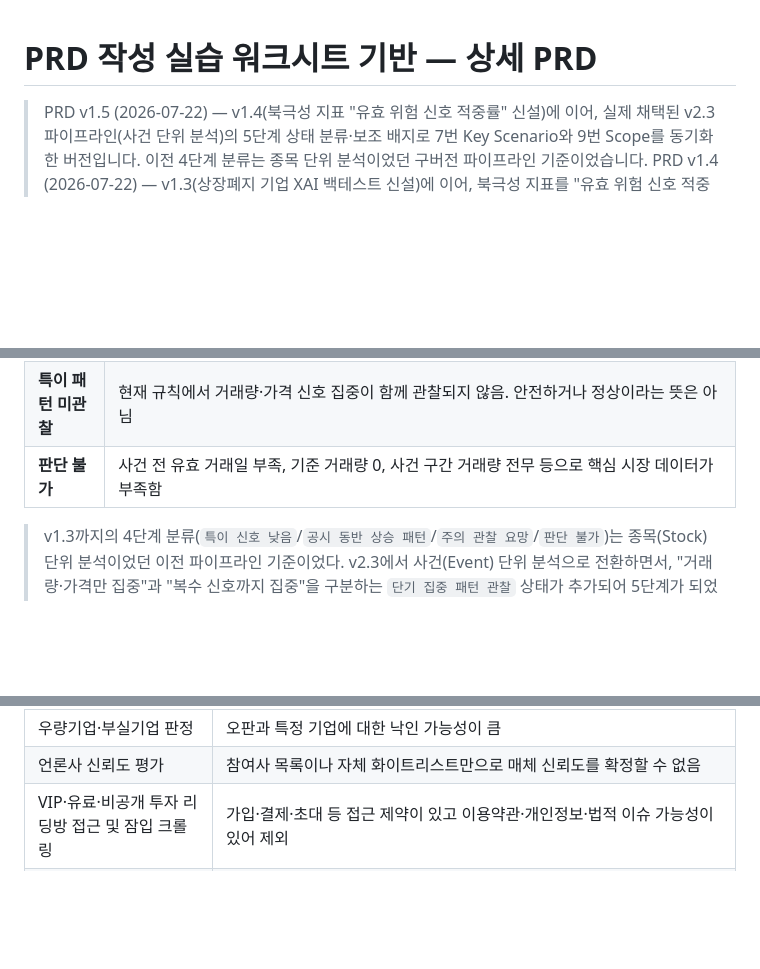
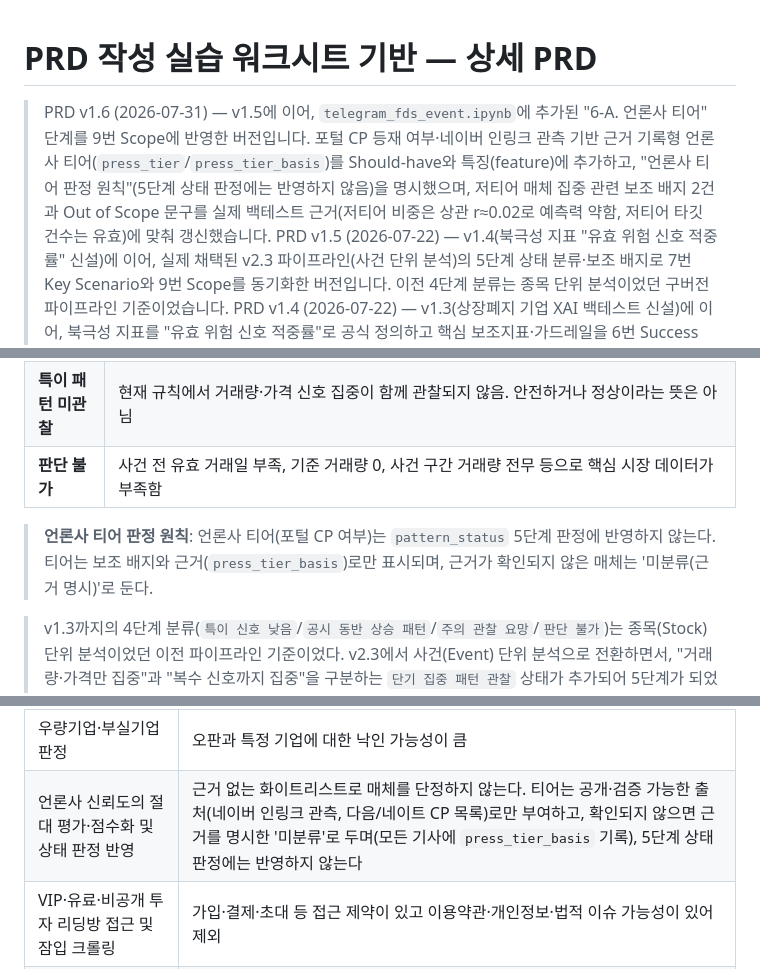
Before and after one commit to 1pjm/fintech-internship-2026, a Markdown page: investment_scam_detection/PRD.md, 3 parts joined by grey strips. GitHub-like rendering; blank space fills up the shorter version.

```diff
--- a/investment_scam_detection/PRD.md
+++ b/investment_scam_detection/PRD.md
@@ -1,5 +1,6 @@
 # PRD 작성 실습 워크시트 기반 — 상세 PRD
 
+> PRD v1.6 (2026-07-31) — v1.5에 이어, `telegram_fds_event.ipynb`에 추가된 "6-A. 언론사 티어" 단계를 9번 Scope에 반영한 버전입니다. 포털 CP 등재 여부·네이버 인링크 관측 기반 근거 기록형 언론사 티어(`press_tier`/`press_tier_basis`)를 Should-have와 특징(feature)에 추가하고, "언론사 티어 판정 원칙"(5단계 상태 판정에는 반영하지 않음)을 명시했으며, 저티어 매체 집중 관련 보조 배지 2건과 Out of Scope 문구를 실제 백테스트 근거(저티어 비중은 상관 r≈0.02로 예측력 약함, 저티어 타깃 건수는 유효)에 맞춰 갱신했습니다.
 > PRD v1.5 (2026-07-22) — v1.4(북극성 지표 "유효 위험 신호 적중률" 신설)에 이어, 실제 채택된 v2.3 파이프라인(사건 단위 분석)의 5단계 상태 분류·보조 배지로 7번 Key Scenario와 9번 Scope를 동기화한 버전입니다. 이전 4단계 분류는 종목 단위 분석이었던 구버전 파이프라인 기준이었습니다.
 > PRD v1.4 (2026-07-22) — v1.3(상장폐지 기업 XAI 백테스트 신설)에 이어, 북극성 지표를 "유효 위험 신호 적중률"로 공식 정의하고 핵심 보조지표·가드레일을 6번 Success Metrics에 추가한 버전입니다.
 > PRD v1.3 (2026-07-20) — v1.2(복수 채널 신호 집중도 판정 규칙, 고위험 섹터 처리 기준 유보)에 이어, "리딩방 피해로 상장폐지된 기업을 찾아 XAI로 사유를 추적하고, 이진분류 실습을 적용해 건전한 시장 형성에 기여하자"는 추가 피드백을 반영해 상장폐지 기업 XAI 백테스트 항목을 신설한 버전입니다.
@@ -327,6 +328,8 @@
 | **특이 패턴 미관찰** | 현재 규칙에서 거래량·가격 신호 집중이 함께 관찰되지 않음. 안전하거나 정상이라는 뜻은 아님 |
 | **판단 불가** | 사건 전 유효 거래일 부족, 기준 거래량 0, 사건 구간 거래량 전무 등으로 핵심 시장 데이터가 부족함 |
 
+> **언론사 티어 판정 원칙**: 언론사 티어(포털 CP 여부)는 `pattern_status` 5단계 판정에 반영하지 않는다. 티어는 보조 배지와 근거(`press_tier_basis`)로만 표시되며, 근거가 확인되지 않은 매체는 '미분류(근거 명시)'로 둔다.
+
 > v1.3까지의 4단계 분류(`특이 신호 낮음`/`공시 동반 상승 패턴`/`주의 관찰 요망`/`판단 불가`)는 종목(Stock) 단위 분석이었던 이전 파이프라인 기준이었다. v2.3에서 사건(Event) 단위 분석으로 전환하면서, "거래량·가격만 집중"과 "복수 신호까지 집중"을 구분하는 `단기 집중 패턴 관찰` 상태가 추가되어 5단계가 되었다.
 
 **보조 배지** (`reason_badges`, 사건별로 해당하는 항목만 조합 표시)
@@ -351,7 +356,7 @@
 | 정상·불법·사기 여부 판정 | 거래량·가격 패턴만으로 위법성을 확정할 수 없음 |
 | 전체 종목 대상 재무비율·기업 건전성 분석 | 업종과 기업 특성에 따라 해석이 다르고 기업분석 영역으로 확장됨 |
 | 우량기업·부실기업 판정 | 오판과 특정 기업에 대한 낙인 가능성이 큼 |
-| 언론사 신뢰도 평가 | 참여사 목록이나 자체 화이트리스트만으로 매체 신뢰도를 확정할 수 없음 |
+| 언론사 신뢰도의 절대 평가·점수화 및 상태 판정 반영 | 근거 없는 화이트리스트로 매체를 단정하지 않는다. 티어는 공개·검증 가능한 출처(네이버 인링크 관측, 다음/네이트 CP 목록)로만 부여하고, 확인되지 않으면 근거를 명시한 '미분류'로 두며(모든 기사에 `press_tier_basis` 기록), 5단계 상태 판정에는 반영하지 않는다 |
 | VIP·유료·비공개 투자 리딩방 접근 및 잠입 크롤링 | 가입·결제·초대 등 접근 제약이 있고 이용약관·개인정보·법적 이슈 가능성이 있어 제외 |
 | 해외 상장 종목·암호화폐 전체 지원 | KRX·DART 연동 기반의 국내 코스닥 보통주에 우선 집중 |
 | 실사용자 대상 상용 서비스화 | 현재는 학습·검증용 프로토타입 단계 |
```
Also changed, not shown: other parts of investment_scam_detection/PRD.md (+4 -2 lines).
